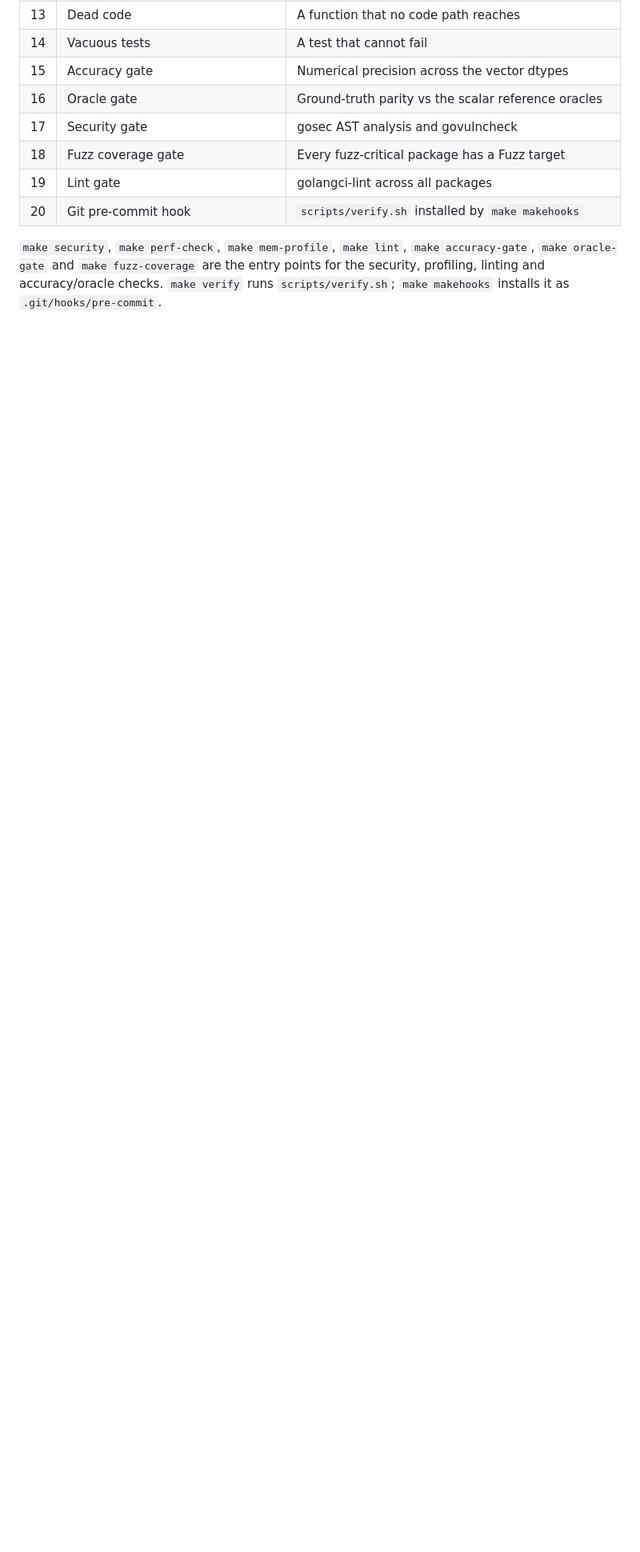
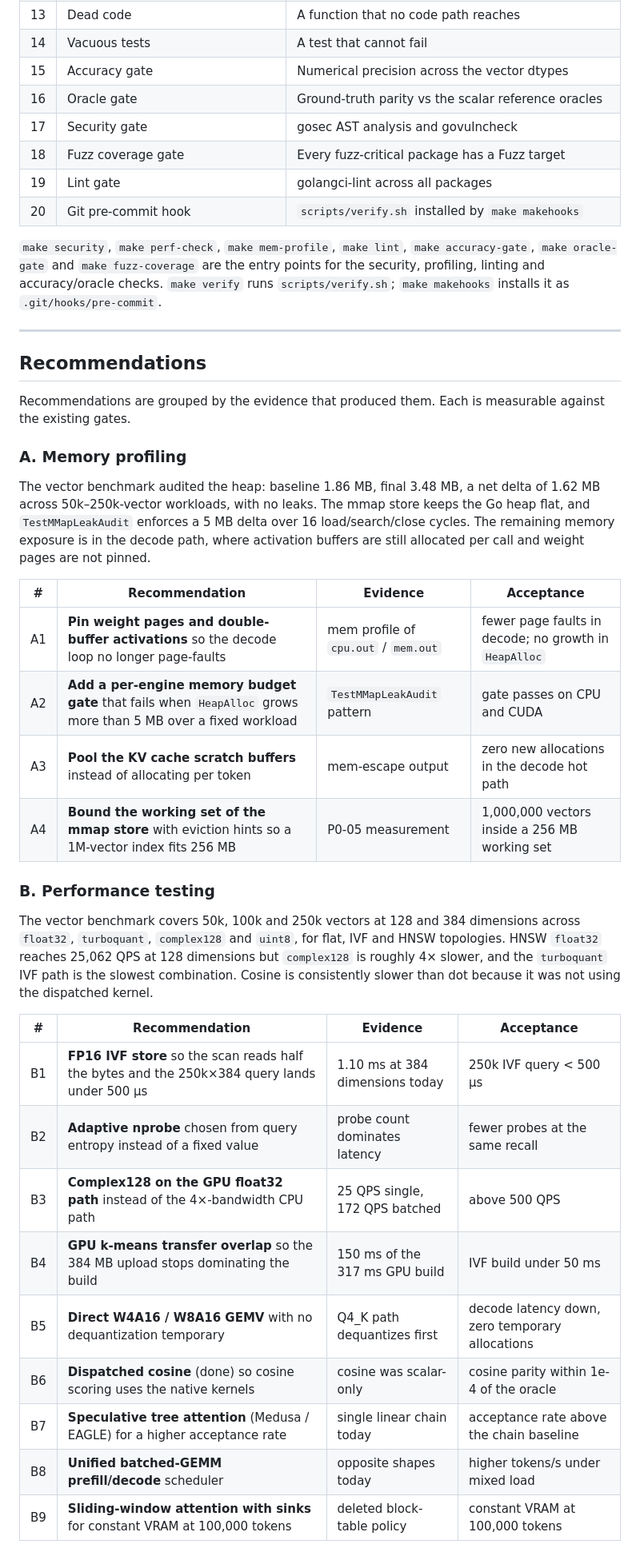
Before and after one commit to 23skdu/longbow-quarrel, a Markdown page: docs/roadmap.md, the part around one of its changes. Shown at 80% size. Rendered like a GitHub page; blank space fills up the shorter version.

```diff
--- a/docs/roadmap.md
+++ b/docs/roadmap.md
@@ -53,3 +60,47 @@ entry points for the security, profiling, linting and accuracy/oracle
 checks. `make verify` runs `scripts/verify.sh`; `make makehooks` installs it
 as `.git/hooks/pre-commit`.
 
+---
+
+## Recommendations
+
+Recommendations are grouped by the evidence that produced them. Each is
+measurable against the existing gates.
+
+### A. Memory profiling
+
+The vector benchmark audited the heap: baseline 1.86 MB, final 3.48 MB,
+a net delta of 1.62 MB across 50k–250k-vector workloads, with no leaks.
+The mmap store keeps the Go heap flat, and `TestMMapLeakAudit` enforces a
+5 MB delta over 16 load/search/close cycles. The remaining memory
+exposure is in the decode path, where activation buffers are still
+allocated per call and weight pages are not pinned.
+
+| # | Recommendation | Evidence | Acceptance |
+|---|----------------|----------|------------|
+| A1 | **Pin weight pages and double-buffer activations** so the decode loop no longer page-faults | mem profile of `cpu.out` / `mem.out` | fewer page faults in decode; no growth in `HeapAlloc` |
+| A2 | **Add a per-engine memory budget gate** that fails when `HeapAlloc` grows more than 5 MB over a fixed workload | `TestMMapLeakAudit` pattern | gate passes on CPU and CUDA |
+| A3 | **Pool the KV cache scratch buffers** instead of allocating per token | mem-escape output | zero new allocations in the decode hot path |
+| A4 | **Bound the working set of the mmap store** with eviction hints so a 1M-vector index fits 256 MB | P0-05 measurement | 1,000,000 vectors inside a 256 MB working set |
+
+### B. Performance testing
+
+The vector benchmark covers 50k, 100k and 250k vectors at 128 and 384
+dimensions across `float32`, `turboquant`, `complex128` and `uint8`, for
+flat, IVF and HNSW topologies. HNSW `float32` reaches 25,062 QPS at
+128 dimensions but `complex128` is roughly 4× slower, and the
+`turboquant` IVF path is the slowest combination. Cosine is consistently
+slower than dot because it was not using the dispatched kernel.
+
+| # | Recommendation | Evidence | Acceptance |
+|---|----------------|----------|------------|
+| B1 | **FP16 IVF store** so the scan reads half the bytes and the 250k×384 query lands under 500 µs | 1.10 ms at 384 dimensions today | 250k IVF query < 500 µs |
+| B2 | **Adaptive nprobe** chosen from query entropy instead of a fixed value | probe count dominates latency | fewer probes at the same recall |
+| B3 | **Complex128 on the GPU float32 path** instead of the 4×-bandwidth CPU path | 25 QPS single, 172 QPS batched | above 500 QPS |
+| B4 | **GPU k-means transfer overlap** so the 384 MB upload stops dominating the build | 150 ms of the 317 ms GPU build | IVF build under 50 ms |
+| B5 | **Direct W4A16 / W8A16 GEMV** with no dequantization temporary | Q4_K path dequantizes first | decode latency down, zero temporary allocations |
+| B6 | **Dispatched cosine** (done) so cosine scoring uses the native kernels | cosine was scalar-only | cosine parity within 1e-4 of the oracle |
+| B7 | **Speculative tree attention** (Medusa / EAGLE) for a higher acceptance rate | single linear chain today | acceptance rate above the chain baseline |
+| B8 | **Unified batched-GEMM prefill/decode** scheduler | opposite shapes today | higher tokens/s under mixed load |
+| B9 | **Sliding-window attention with sinks** for constant VRAM at 100,000 tokens | deleted block-table policy | constant VRAM at 100,000 tokens |
+
```
Also changed, not shown: other parts of docs/roadmap.md (+62 -104 lines).
